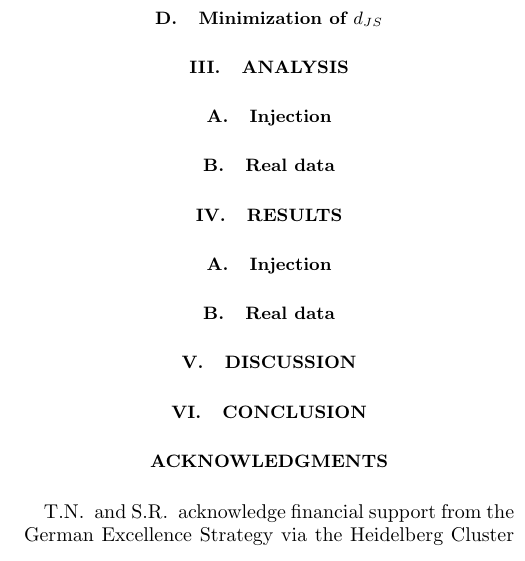
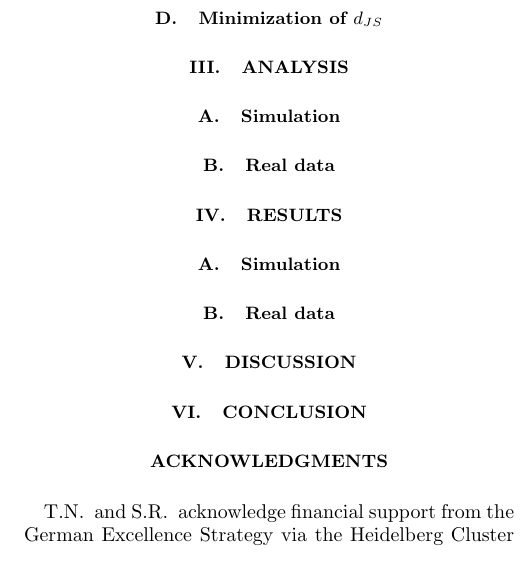
Before and after one commit to thomasckng/det-frame-cosmo-with-FIGARO, a LaTeX paper (src/tex/ms.tex): part of one column of page 3 of 3, cut so that both start at the same text. Compiled offline with pdfLaTeX; a LaTeX package or settings file that is missing is left out.

Commit message:
[showyourwork] overleaf sync

```diff
--- a/src/tex/ms.tex
+++ b/src/tex/ms.tex
@@ -149,7 +149,7 @@ In Fig.~XXX \todo{Add figure}, we show an example of the fitting procedure.
 \section{Analysis}
 \label{sec:analysis}
 
-\subsection{Injection}
+\subsection{Simulation}
 \label{sec:injection-setup}
 
 \subsection{Real data}
@@ -158,7 +158,7 @@ In Fig.~XXX \todo{Add figure}, we show an example of the fitting procedure.
 \section{Results}
 \label{sec:results}
 
-\subsection{Injection}
+\subsection{Simulation}
 \label{sec:injection-results}
 
 % $H_0$ only
```
